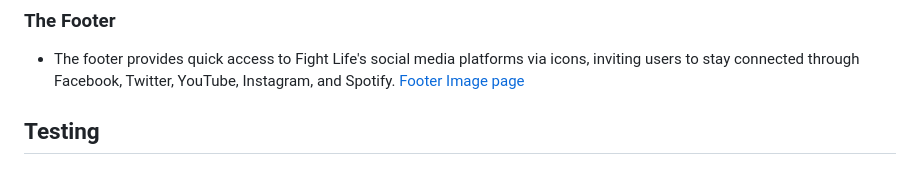
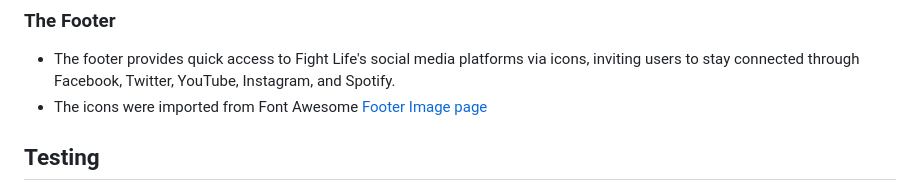
Before and after one commit to Skopezz/fight-life-project, a Markdown page: README.md, the part around the change. GitHub-like rendering.

Commit message:
added origins of footer icons added into footer section

```diff
--- a/README.md
+++ b/README.md
@@ -129,6 +129,7 @@ This page allows users to view Fight Life's contact details and submit inquiries
 ### The Footer
 
   - The footer provides quick access to Fight Life's social media platforms via icons, inviting users to stay connected through Facebook, Twitter, YouTube, Instagram, and Spotify.
+  - The icons were imported from Font Awesome
  [Footer Image page](assets/screenshots/Footer%20image.png)
 
 
```
